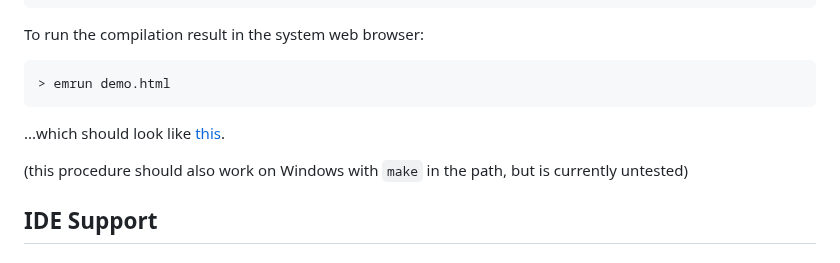
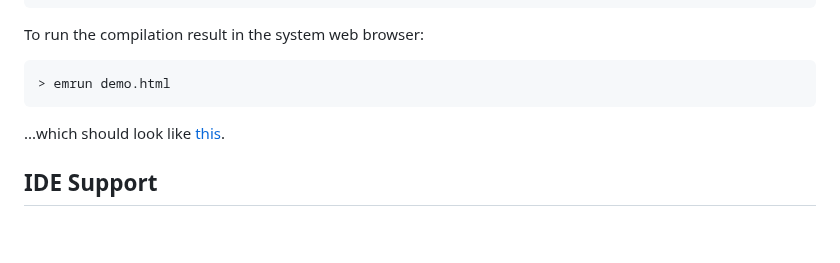
Before and after one commit to floooh/cimgui-sokol-starterkit, a Markdown page: README.md, the part around the change. Drawn GitHub-style; blank space fills up the shorter version.

Commit message:
readme: remove blurb about Emscripten build being untested on Windows

````diff
--- a/README.md
+++ b/README.md
@@ -76,9 +76,6 @@ To run the compilation result in the system web browser:
 
 ...which should look like [this](https://floooh.github.io/cimgui-sokol-starterkit/).
 
-(this procedure should also work on Windows with ```make``` in the path, but
-is currently untested)
-
 ## IDE Support
 
 ### Visual Studio (Windows)
````
